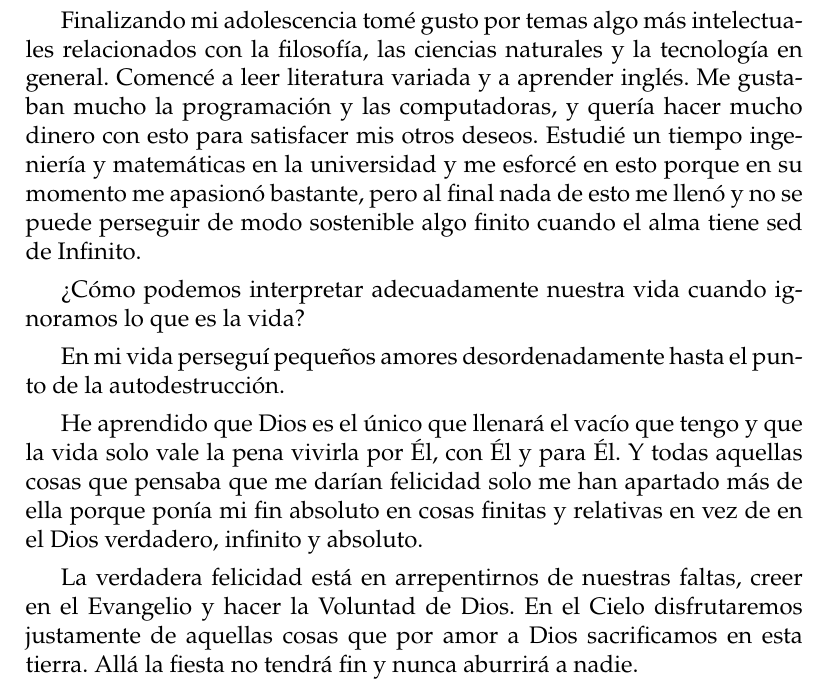
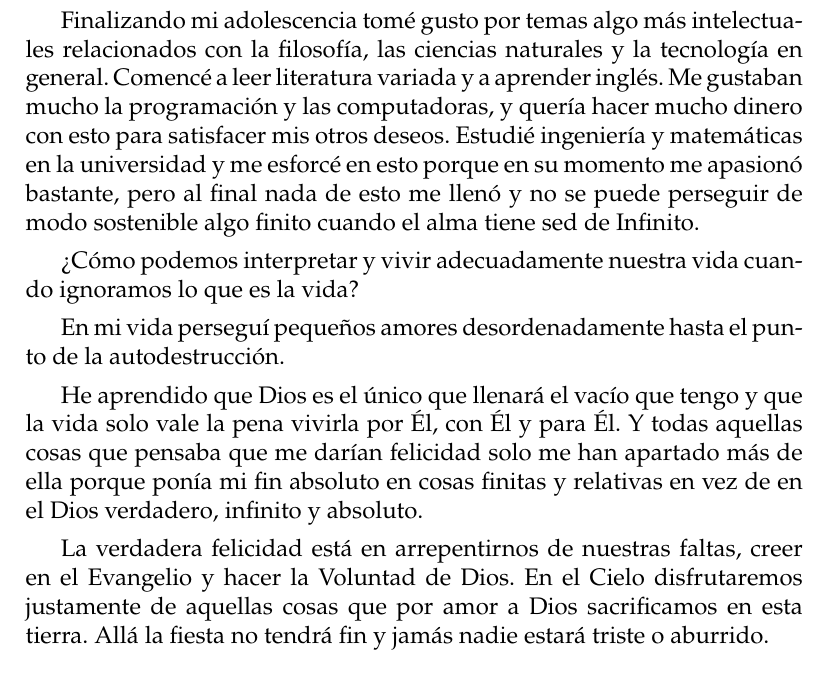
Before and after one commit to jdgambin/documentos, a LaTeX document (escritos-2017-2021/escritos-17-21.tex): part of page 50 of 50, cut so that both start at the same text. Compiled offline with pdfLaTeX.

Commit message:
refinando el epílogo

```diff
--- a/escritos-2017-2021/escritos-17-21.tex
+++ b/escritos-2017-2021/escritos-17-21.tex
@@ -1949,13 +1949,13 @@ Finalizando mi adolescencia tomé gusto por temas algo más intelectuales
 relacionados con la filosofía, las ciencias naturales y la tecnología en
 general. Comencé a leer literatura variada y a aprender inglés. Me gustaban
 mucho la programación y las computadoras, y quería hacer mucho dinero con esto
-para satisfacer mis otros deseos. Estudié un tiempo ingeniería y matemáticas en
-la universidad y me esforcé en esto porque en su momento me apasionó bastante,
-pero al final nada de esto me llenó y no se puede perseguir de modo sostenible
-algo finito cuando el alma tiene sed de Infinito.
-
-¿Cómo podemos interpretar adecuadamente nuestra vida cuando ignoramos lo que es
-la vida?
+para satisfacer mis otros deseos. Estudié ingeniería y matemáticas en la
+universidad y me esforcé en esto porque en su momento me apasionó bastante, pero
+al final nada de esto me llenó y no se puede perseguir de modo sostenible algo
+finito cuando el alma tiene sed de Infinito.
+
+¿Cómo podemos interpretar y vivir adecuadamente nuestra vida cuando ignoramos lo
+que es la vida?
 
 En mi vida perseguí pequeños amores desordenadamente hasta el punto de la
 autodestrucción.
@@ -1969,5 +1969,5 @@ infinito y absoluto.
 La verdadera felicidad está en arrepentirnos de nuestras faltas, creer en el
 Evangelio y hacer la Voluntad de Dios. En el Cielo disfrutaremos justamente de
 aquellas cosas que por amor a Dios sacrificamos en esta tierra. Allá la fiesta
-no tendrá fin y nunca aburrirá a nadie.
+no tendrá fin y jamás nadie estará triste o aburrido.
 \end{document}
```
